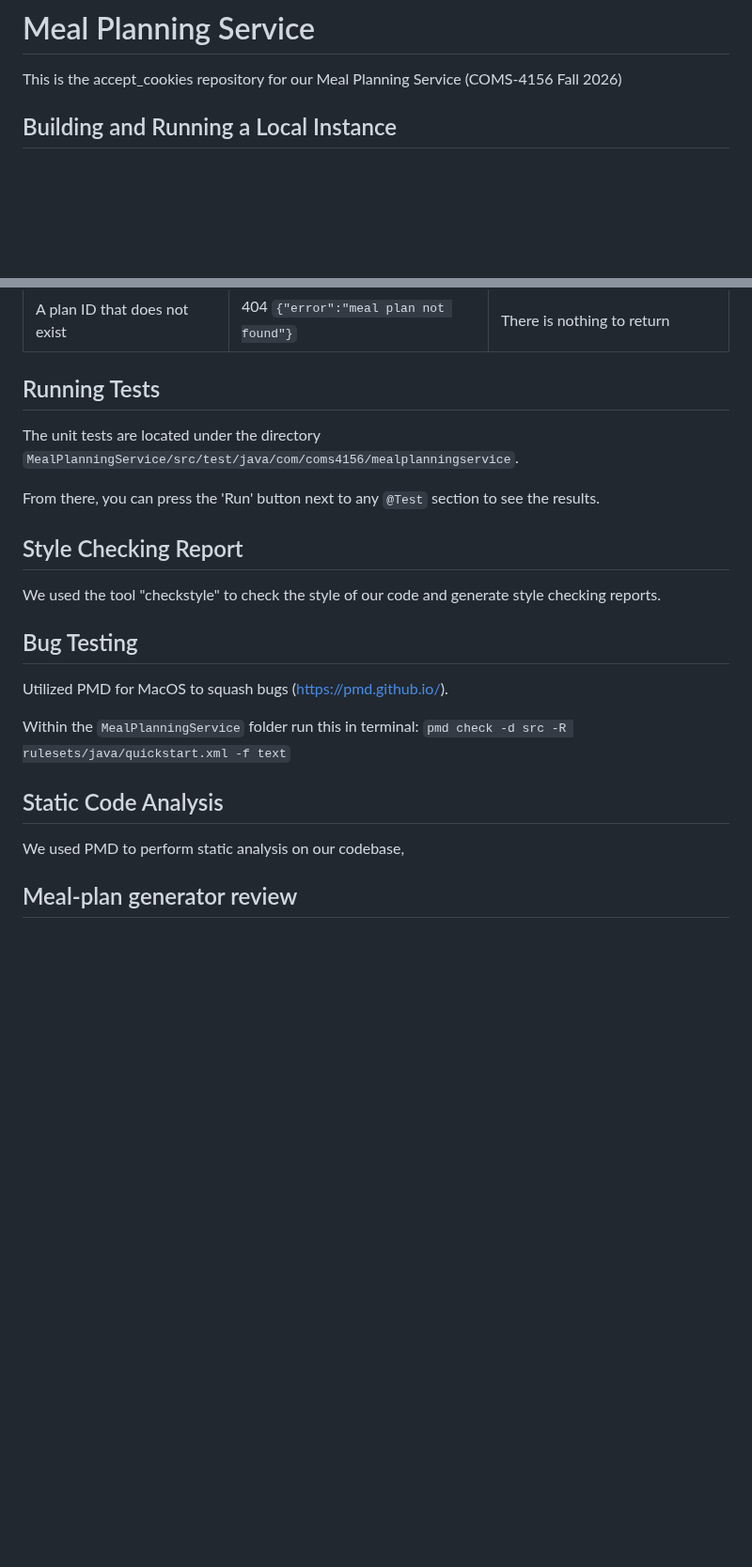
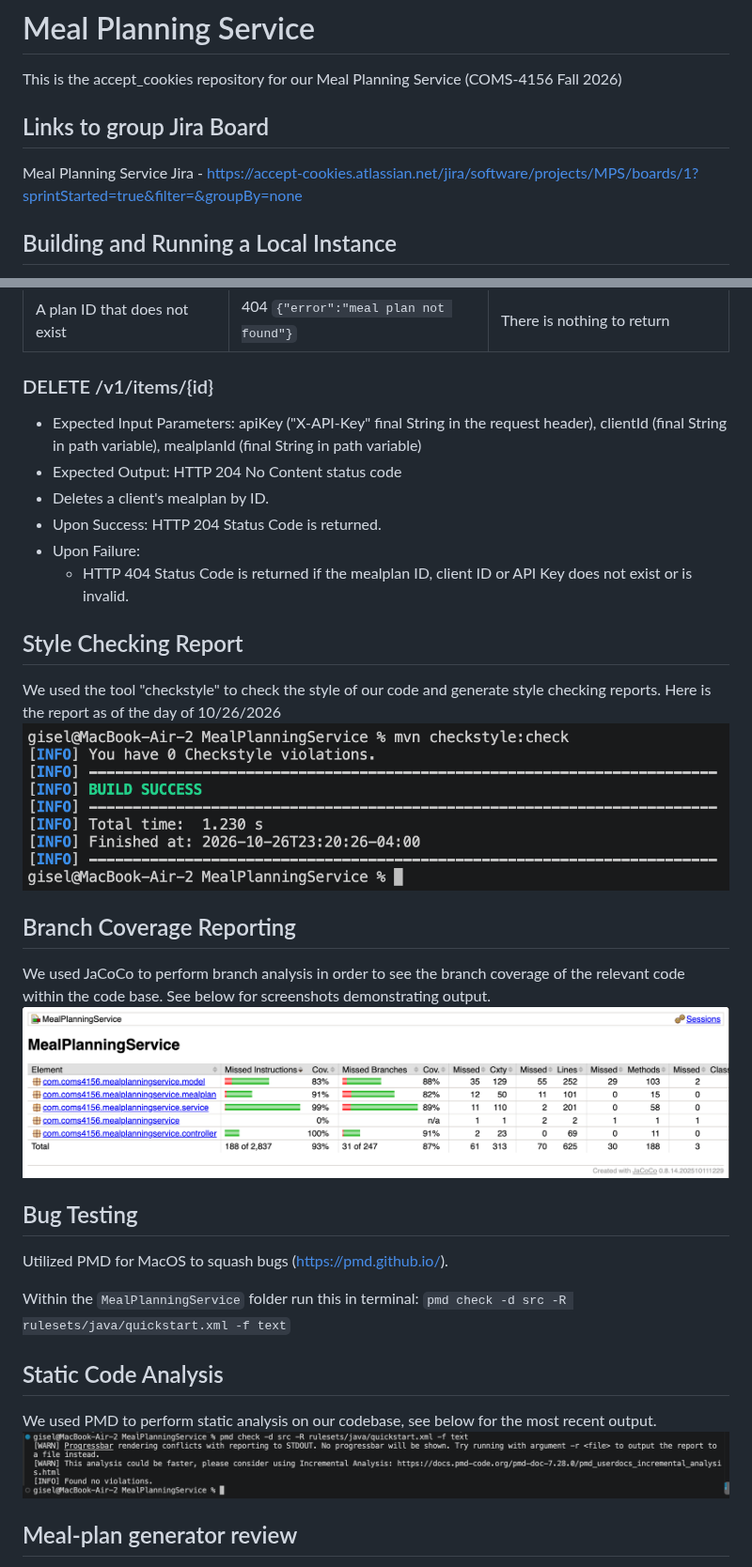
Before and after one commit to gisehm/4156-teamProject, a Markdown page: README.md, 2 parts joined by grey strips. Shown at 94% size. GitHub-like rendering; pictures changed too: reports/checkstylereport.png (added), reports/jacocoreport.png (added), reports/pmdreport.png (added); blank space fills up the shorter version.

Commit message:
Documenting changes and reports on README

````diff
--- a/README.md
+++ b/README.md
@@ -1,6 +1,10 @@
 # Meal Planning Service
 
 This is the accept_cookies repository for our Meal Planning Service (COMS-4156 Fall 2026)
+
+## Links to group Jira Board
+
+Meal Planning Service Jira - https://accept-cookies.atlassian.net/jira/software/projects/MPS/boards/1?sprintStarted=true&filter=&groupBy=none
 
 ## Building and Running a Local Instance
 
@@ -103,15 +124,21 @@ Response (`200`):
 | Client B's key and client B's ID, but client A's plan ID | 404 `{"error":"meal plan not found"}` | The plan is not B's, and the service does not reveal that it exists |
 | A plan ID that does not exist | 404 `{"error":"meal plan not found"}` | There is nothing to return |
 
-## Running Tests
-
-The unit tests are located under the directory ```MealPlanningService/src/test/java/com/coms4156/mealplanningservice```.
-
-From there, you can press the 'Run' button next to any ```@Test``` section to see the results.
+### DELETE /v1/items/{id}
+* Expected Input Parameters: apiKey ("X-API-Key" final String in the request header), clientId (final String in path variable), mealplanId (final String in path variable)
+* Expected Output: HTTP 204 No Content status code
+* Deletes a client's mealplan by ID.
+* Upon Success: HTTP 204 Status Code is returned.
+* Upon Failure:
+    * HTTP 404 Status Code is returned if the mealplan ID, client ID or API Key does not exist or is invalid.
 
 ## Style Checking Report
 
-We used the tool "checkstyle" to check the style of our code and generate style checking reports.
+We used the tool "checkstyle" to check the style of our code and generate style checking reports. Here is the report as of the day of 10/26/2026 ![Project Screenshot](reports/checkstylereport.png)
+
+## Branch Coverage Reporting
+
+We used JaCoCo to perform branch analysis in order to see the branch coverage of the relevant code within the code base. See below for screenshots demonstrating output. ![Project Screenshot](reports/jacocoreport.png)
 
 ## Bug Testing
 Utilized PMD for MacOS to squash bugs (https://pmd.github.io/).
@@ -120,7 +147,7 @@ Within the `MealPlanningService` folder run this in terminal: `pmd check -d src
 
 ## Static Code Analysis
 
-We used PMD to perform static analysis on our codebase,
+We used PMD to perform static analysis on our codebase, see below for the most recent output. ![Project Screenshot](reports/pmdreport.png)
 
 ## Meal-plan generator review
 
````
Also changed, not shown: other parts of README.md (+50 -1 lines), 1 other file.
